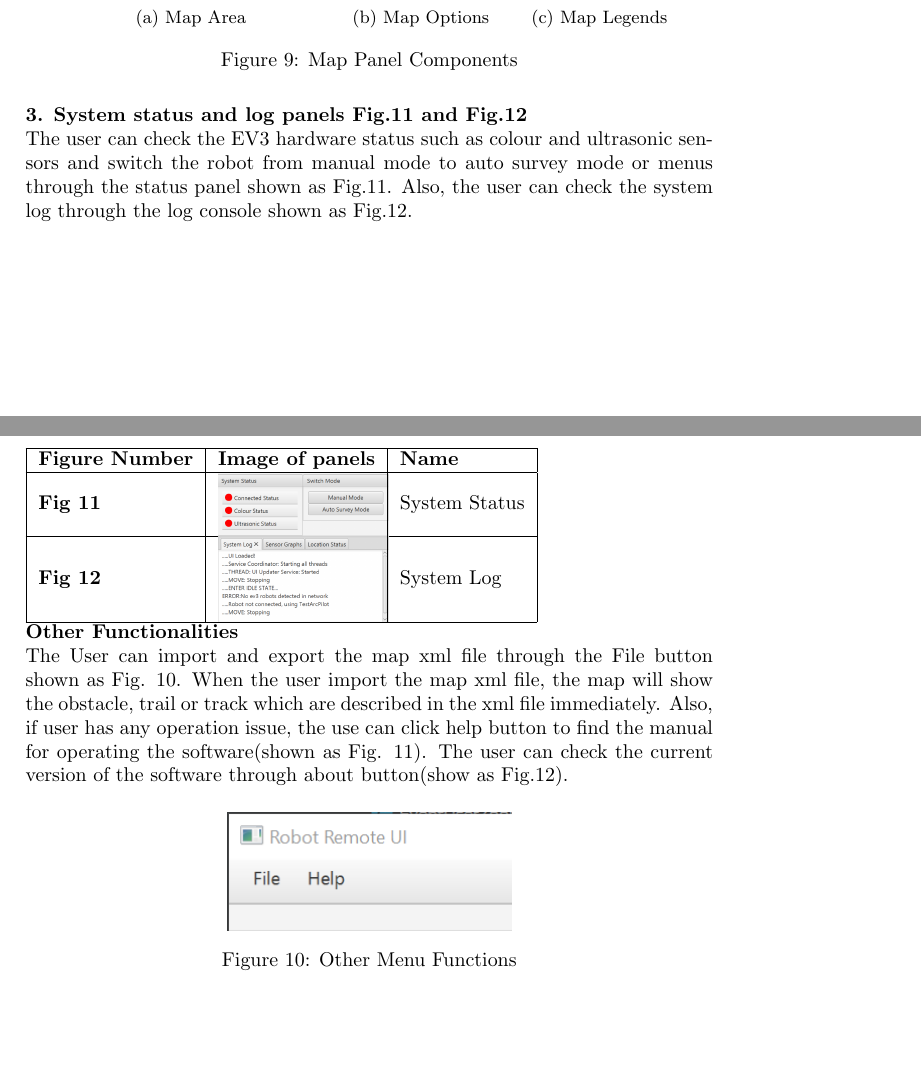
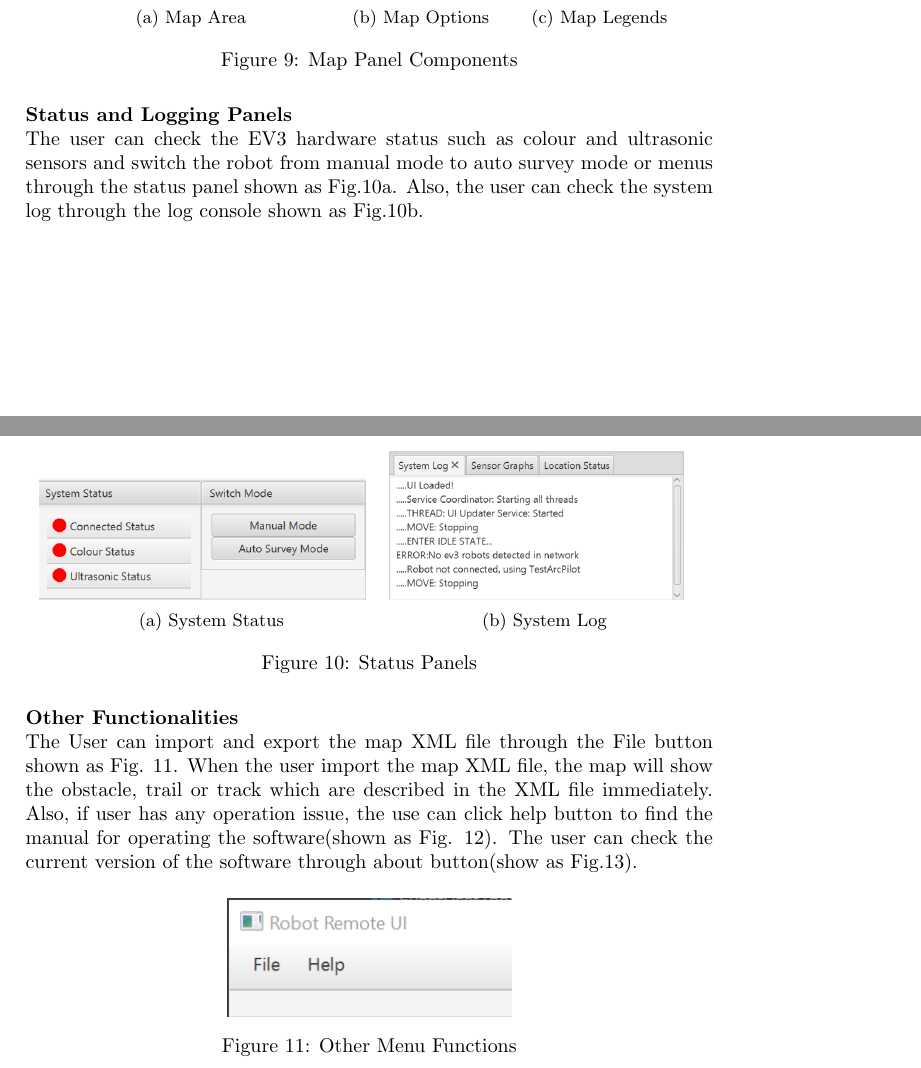
Before and after one commit to benwinding/latelejos, a LaTeX document (Documentation/SDD/SDD.tex, which reads Documentation/SDD/sections/human_interface_design.tex): two parts of pages 14 and 15 of 19, joined at a grey line, cut so that both start at the same text, the shorter picture padded with empty space. Compiled offline with pdfLaTeX.

Commit message:
Spelling check, fixed some figure refs

```diff
--- a/Documentation/SDD/sections/human_interface_design.tex
+++ b/Documentation/SDD/sections/human_interface_design.tex
@@ -109,21 +109,26 @@ As shown in Figure \ref{fig:Map Options}, if the user ticks the "Enter way point
 	\end{tabular}
 \end{table}
 
-\textbf{3. System status and log panels Fig.11 and Fig.12}\\
-The user can check the EV3 hardware status such as colour and ultrasonic sensors and switch the robot from manual mode to auto survey mode or menus through the status panel shown as Fig.11. Also, the user can check the system log through the log console shown as Fig.12.\newline
+\textbf{Status and Logging Panels}\\
+The user can check the EV3 hardware status such as colour and ultrasonic sensors and switch the robot from manual mode to auto survey mode or menus through the status panel shown as Fig.\ref{fig:panelStatus}. Also, the user can check the system log through the log console shown as Fig.\ref{fig:panelLog}.
 
-\begin{tabular}{|l|l|l|l|}
-	\hline
-	\textbf{Figure Number}            & \textbf{Image of panels} & \textbf{Name} \\
-	\hline
-	\textbf{Fig 11}  & \parbox[c]{1em}{\includegraphics[width=30mm]{Systemstatus.png}} & System Status  \\
-	\hline
-	\textbf{Fig 12} & \parbox[c]{1em}{\includegraphics[width=30mm]{SystemLog.png}} & System Log \\
-	\hline
-\end{tabular}
+\begin{figure}[H]
+	\centering
+	\begin{subfigure}[t]{0.5\textwidth}
+		\includegraphics[width=0.95\linewidth]{Systemstatus.png}
+		\caption{System Status}
+		\label{fig:panelStatus}
+	\end{subfigure}
+	\begin{subfigure}[t]{0.45\textwidth}
+		\includegraphics[width=0.95\linewidth]{SystemLog.png}
+		\caption{System Log}
+		\label{fig:panelLog}
+	\end{subfigure}
+	\caption{Status Panels}
+\end{figure}
 
 \textbf{Other Functionalities}\\
-The User can import and export the map xml file through the File button shown as Fig. \ref{fig:other topmenu}. When the user import the map xml file, the map will show the obstacle, trail or track which are described in the xml file immediately. Also, if user has any operation issue, the use can click help button to find the manual for operating the software(shown as Fig. \ref{fig:other_help}). The user can check the current version of the software through about button(show as Fig.\ref{fig:other_about}).
+The User can import and export the map XML file through the File button shown as Fig. \ref{fig:other topmenu}. When the user import the map XML file, the map will show the obstacle, trail or track which are described in the XML file immediately. Also, if user has any operation issue, the use can click help button to find the manual for operating the software(shown as Fig. \ref{fig:other_help}). The user can check the current version of the software through about button(show as Fig.\ref{fig:other_about}).
 
 \begin{figure}[H]
 	\centering
```
Also changed, not shown: Documentation/SDD/sections/data_design.tex (+6 -5 lines), Documentation/SDD/sections/definitions.tex (+10 -2 lines), Documentation/SDD/sections/design_details.tex (+3 -3 lines), Documentation/SDD/sections/introduction.tex (+5 -5 lines), Documentation/SDD/sections/resources_estimate.tex (+1 -1 lines), Documentation/SDD/sections/system_architecture_component_design.tex (+1 -1 lines), Documentation/SDD/sections/system_overview.tex (+4 -4 lines), Documentation/SDD/sections/human_interface_design.tex (2 more changed lines). Lines whose indentation alone changed are shown as unchanged.
